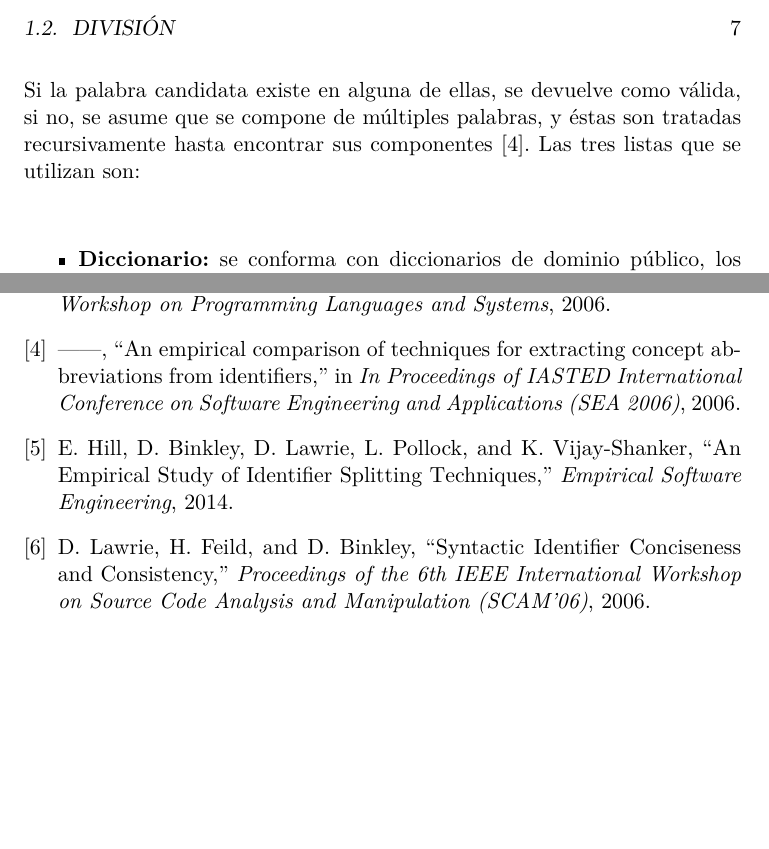
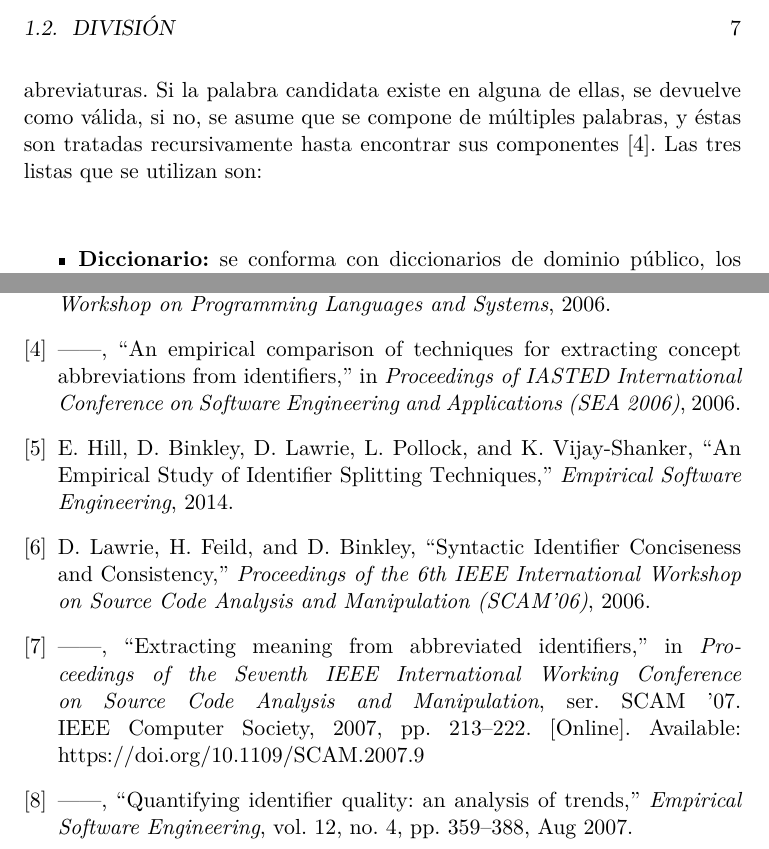
Before and after one commit to eroatta/thesis, a LaTeX book (main.tex, which reads bibliography.bib, identifier_analysis.tex): two parts of pages 19 and 23 of 24, joined at a grey line, cut so that both start at the same text, the shorter picture padded with empty space. Compiled offline with pdfLaTeX.

Commit message:
added missing references for the greedy algorithm

```diff
--- a/bibliography.bib
+++ b/bibliography.bib
@@ -54,4 +54,3 @@
 @InProceedings{Feild06anempirical,
   author    = {Henry Feild and David Binkley and Dawn Lawrie},
   title     = {An empirical comparison of techniques for extracting concept abbreviations from identifiers},
-  booktitle = {In Proceedings of IASTED International Conference on Software Engineering and Applications (SEA 2006)},
@@ -60,0 +63,5 @@
+  title   = {Quantifying identifier quality: an analysis of trends},
+  journal = {Empirical Software Engineering},
+  year    = {2007},
+  volume  = {12},
+  number  = {4},
--- a/identifier_analysis.tex
+++ b/identifier_analysis.tex
@@ -104,7 +104,7 @@ De acuerdo a la recopilación de Hill et. all (Cómo se pone?), algunas de las p
 Para el presente informe, sólo son de interés - y por lo tanto explicadas en mayor detalle - las primeras tres técnicas listadas anteriormente.
 
 \subsection{Algoritmo Greedy}
-Desarrollado por Feild, Binkley and Lawrie \cite{FieldBinkleyLawrie06}, este algoritmo recibe su nombre gracias al enfoque que toma para resolver el problema, eligiendo en cada paso local la opción más conveniente con la idea de lograr, a nivel general, una solución óptima. El proceso comienza realizando una búsqueda por cada hard word dentro de un conjunto de listas de palabras y abreviaturas. Si la palabra candidata existe en alguna de ellas, se devuelve como válida, si no, se asume que se compone de múltiples palabras, y éstas son tratadas recursivamente hasta encontrar sus componentes \cite{Feild06anempirical}. Las tres listas que se utilizan son:
+Desarrollado por Feild, Binkley and Lawrie \cite{FieldBinkleyLawrie06, Feild06anempirical, Lawrie2007, Lawrie:2007:EMA:1306878.1307350, EnslenHillPollock09}, este algoritmo recibe su nombre gracias al enfoque que toma para resolver el problema, eligiendo en cada paso local la opción más conveniente con la idea de lograr, a nivel general, una solución óptima. El proceso comienza realizando una búsqueda por cada hard word dentro de un conjunto de listas de palabras y abreviaturas. Si la palabra candidata existe en alguna de ellas, se devuelve como válida, si no, se asume que se compone de múltiples palabras, y éstas son tratadas recursivamente hasta encontrar sus componentes \cite{Feild06anempirical}. Las tres listas que se utilizan son:
 
 \begin{itemize}
   \item \textbf{Diccionario:} se conforma con diccionarios de dominio público, los cuales son consultados en la herramienta de verificación de gramática \textit{ispell}, disponible en Linux.
```
Also changed, not shown: bibliography.bib (8 more changed lines), identifier_analysis.tex (2 more changed lines).
